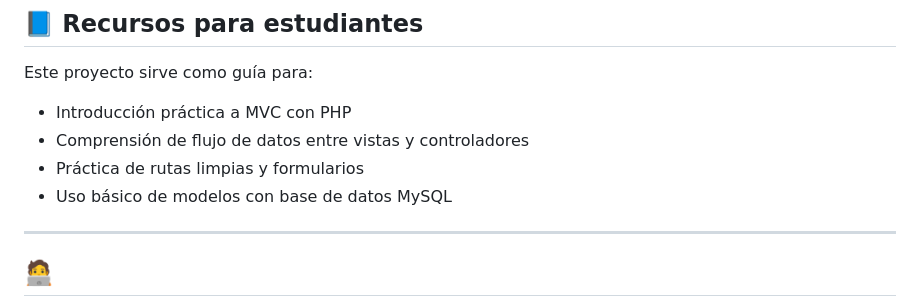
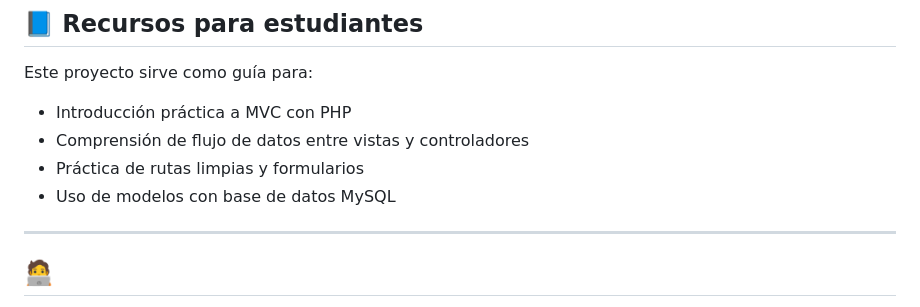
Before and after one commit to yanelricarte/pwa_utn, a Markdown page: README.md, the part around one of its changes. Drawn GitHub-style.

```diff
--- a/README.md
+++ b/README.md
@@ -191,7 +188,7 @@ Este proyecto sirve como guía para:
 * Introducción práctica a MVC con PHP
 * Comprensión de flujo de datos entre vistas y controladores
 * Práctica de rutas limpias y formularios
-* Uso básico de modelos con base de datos MySQL
+* Uso de modelos con base de datos MySQL
 
 ---
 
```
Also changed, not shown: other parts of README.md (+1 -4 lines).
